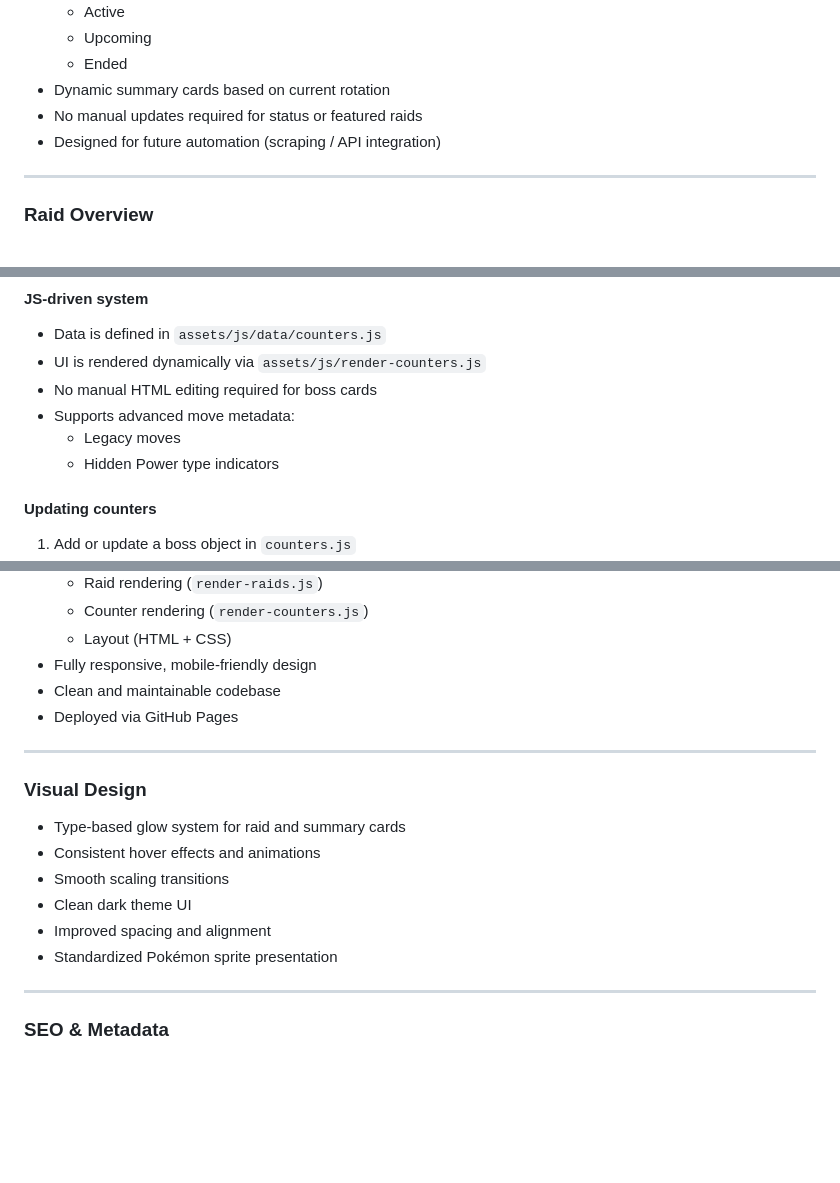
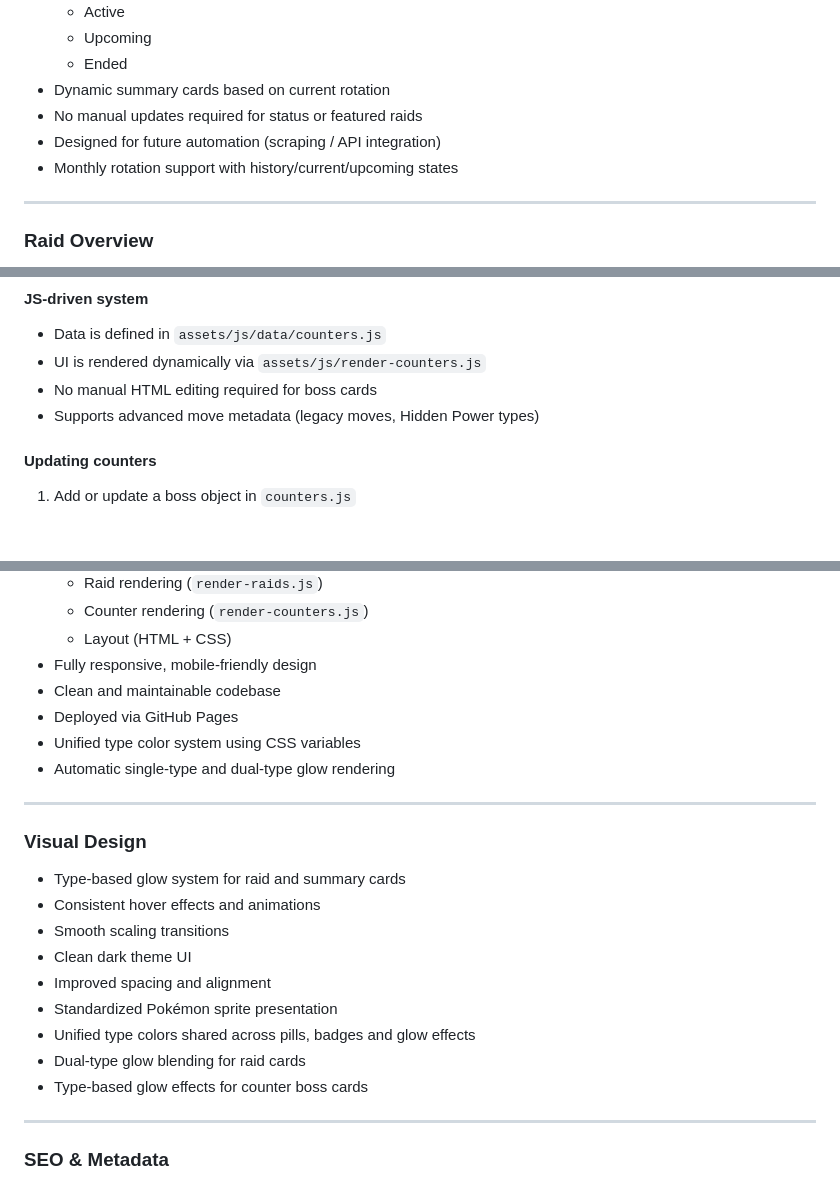
Before and after one commit to StormHB/arcanine_go_project, a Markdown page: README.md, 3 parts joined by grey strips. GitHub-like rendering; blank space fills up the shorter version.

Commit message:
Update README for unified type styling and monthly rotation support

```diff
--- a/README.md
+++ b/README.md
@@ -34,6 +34,7 @@ This project focuses on:
 - Dynamic summary cards based on current rotation
 - No manual updates required for status or featured raids
 - Designed for future automation (scraping / API integration)
+- Monthly rotation support with history/current/upcoming states
 
 ---
 
@@ -72,9 +73,7 @@ This project focuses on:
 - Data is defined in `assets/js/data/counters.js`
 - UI is rendered dynamically via `assets/js/render-counters.js`
 - No manual HTML editing required for boss cards
-- Supports advanced move metadata:
-  - Legacy moves
-  - Hidden Power type indicators
+- Supports advanced move metadata (legacy moves, Hidden Power types)
 
 #### Updating counters
 
@@ -146,6 +145,8 @@ Raid performance data is based on Pokebattler simulations.
 - Fully responsive, mobile-friendly design
 - Clean and maintainable codebase
 - Deployed via GitHub Pages
+- Unified type color system using CSS variables
+- Automatic single-type and dual-type glow rendering
 
 ---
 
@@ -157,6 +158,9 @@ Raid performance data is based on Pokebattler simulations.
 - Clean dark theme UI
 - Improved spacing and alignment
 - Standardized Pokémon sprite presentation
+- Unified type colors shared across pills, badges and glow effects
+- Dual-type glow blending for raid cards
+- Type-based glow effects for counter boss cards
 
 ---
 
```
